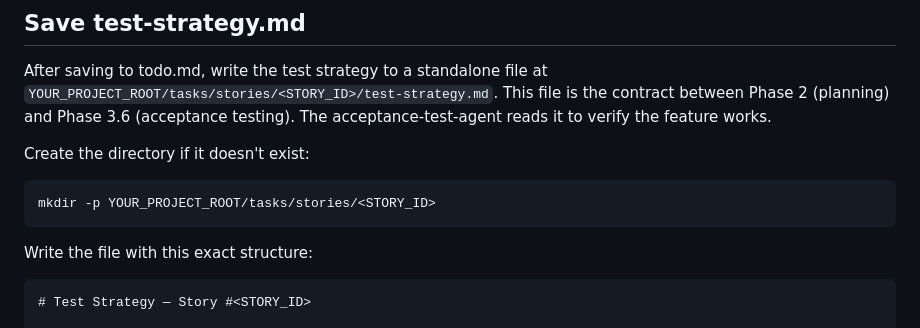
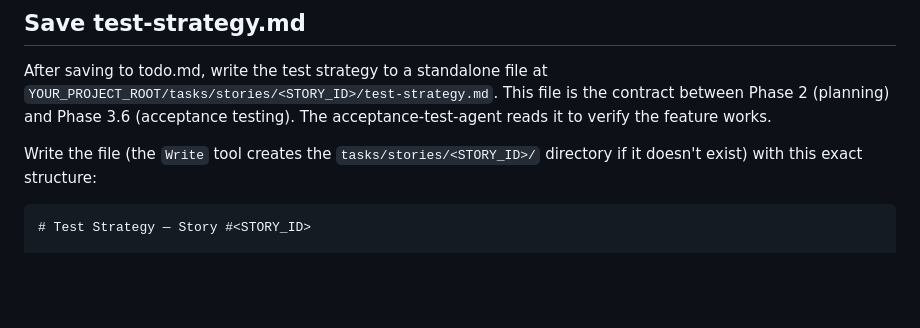
Before and after one commit to anudeeps28/claude-code-harness, a Markdown page: agents/story-plan-agent.md, the part around the change. Drawn GitHub-style; blank space fills up the shorter version.

Commit message:
fix: grant implement-planner-agent the Write/Edit tools it uses
implement-planner-agent's frontmatter granted only Glob, Grep, Read,
Bash — but Step 5 writes plan.md + test-strategy.md and Step 6 does a
section-aware append to todo.md via the Edit tool, none of which it
could perform. On the solo /implement path this silently dropped the
todo.md task XML, breaking /run-tasks resume for interrupted runs
(/implement backfills plan.md and test-strategy.md, but not todo.md).
Grant Edit + Write to match its enterprise twin story-plan-agent and
its own instructions.

Also drop a dead `mkdir` shell block from story-plan-agent — it has no
Bash tool and the Write tool creates the story directory anyway.
Surfaced by an adversarial audit of all 17 agents for tool-grant vs
instructed-action mismatches; no other agent was affected.

````diff
--- a/agents/story-plan-agent.md
+++ b/agents/story-plan-agent.md
@@ -166,12 +166,7 @@ Use the Edit tool — one targeted append. Do NOT rewrite the whole file.
 
 After saving to todo.md, write the test strategy to a standalone file at `YOUR_PROJECT_ROOT/tasks/stories/<STORY_ID>/test-strategy.md`. This file is the contract between Phase 2 (planning) and Phase 3.6 (acceptance testing). The acceptance-test-agent reads it to verify the feature works.
 
-Create the directory if it doesn't exist:
-```bash
-mkdir -p YOUR_PROJECT_ROOT/tasks/stories/<STORY_ID>
-```
-
-Write the file with this exact structure:
+Write the file (the `Write` tool creates the `tasks/stories/<STORY_ID>/` directory if it doesn't exist) with this exact structure:
 
 ```markdown
 # Test Strategy — Story #<STORY_ID>
````
Also changed, not shown: agents/implement-planner-agent.md (+1 -1 lines).
